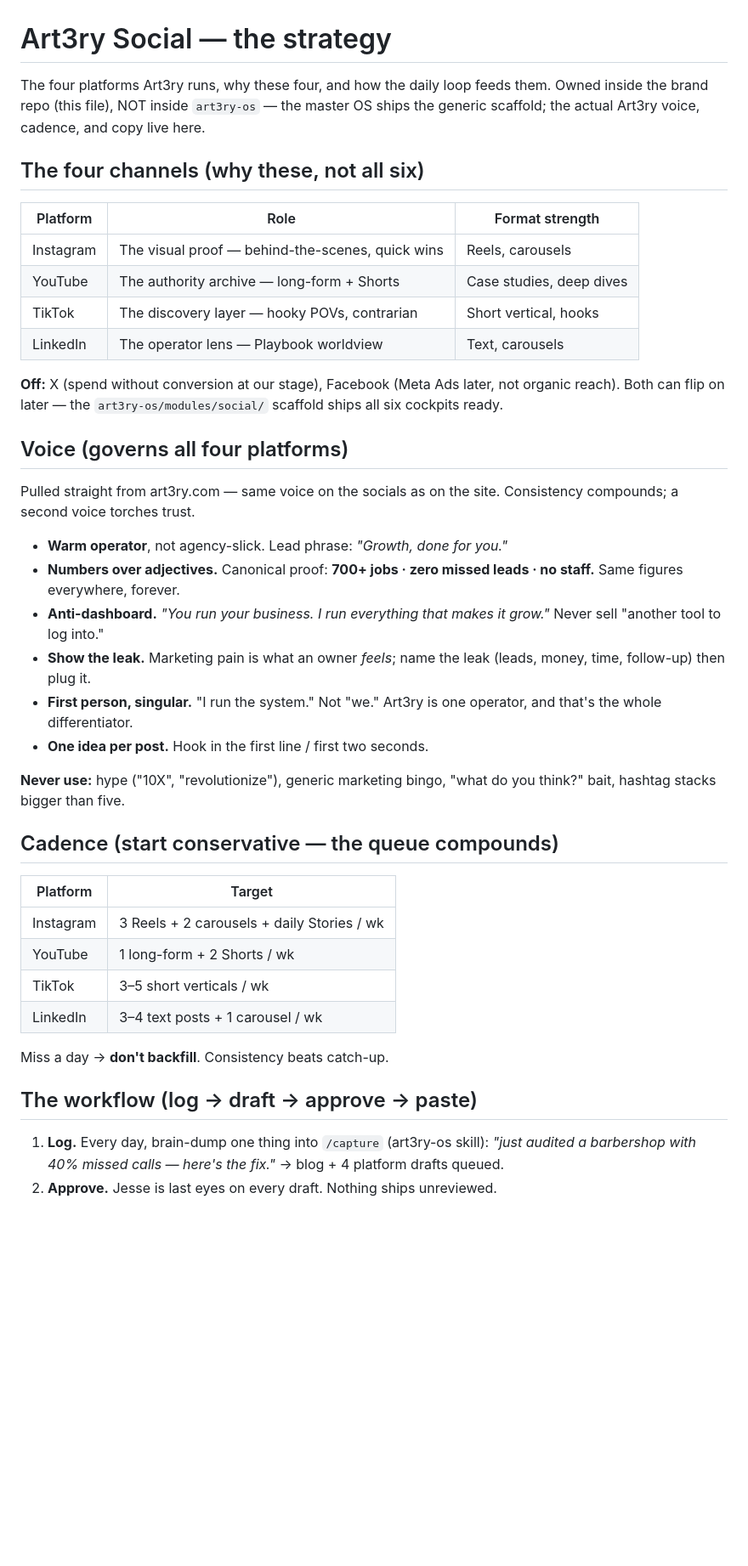
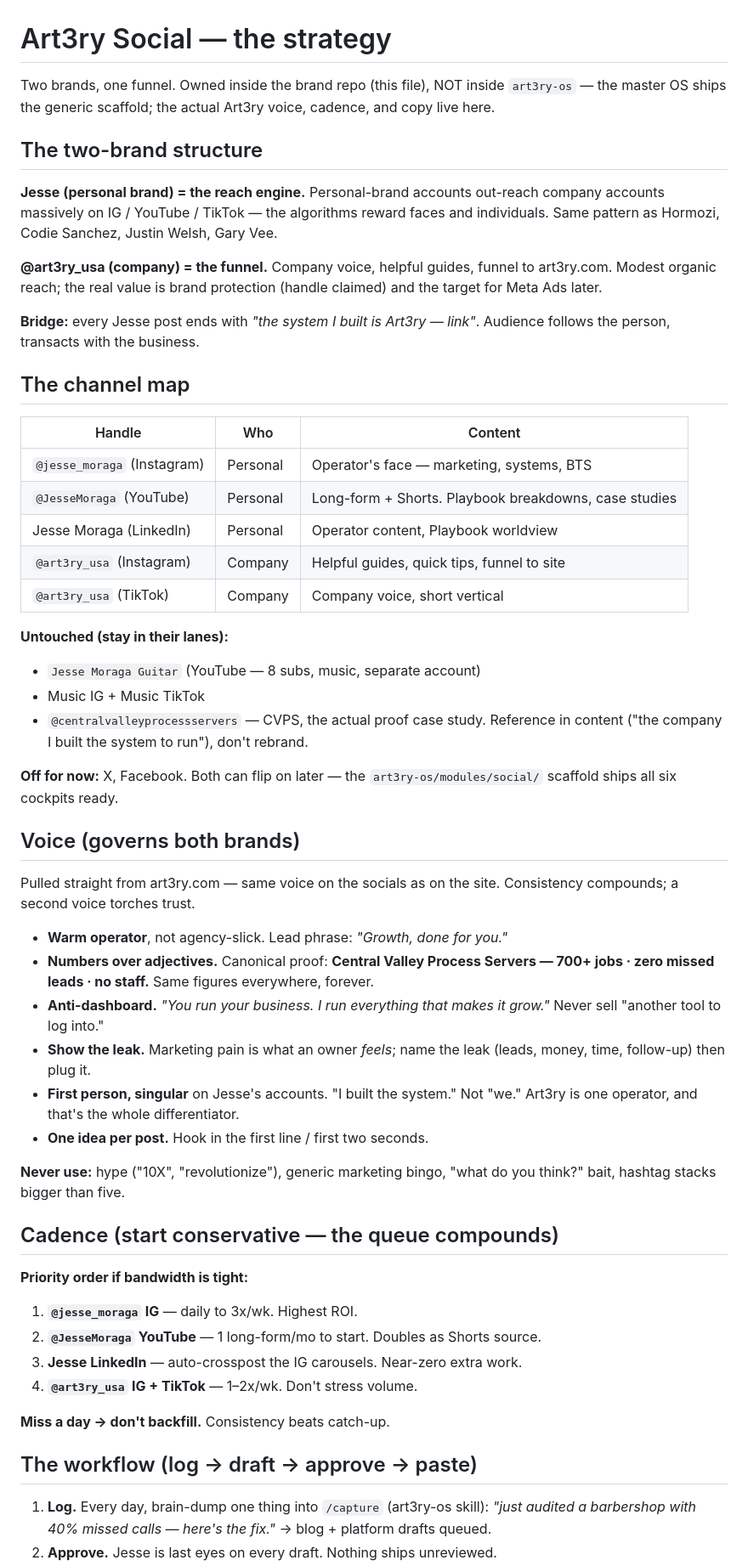
Before and after one commit to Art3ry-com/Art3ry-com, a Markdown page: social/README.md, the part around one of its changes. Shown at 85% size. GitHub-like rendering; blank space fills up the shorter version.

Commit message:
Restructure /social for two-brand model (Jesse personal + @art3ry_usa company)

```diff
--- a/social/README.md
+++ b/social/README.md
@@ -1,37 +1,58 @@
 # Art3ry Social — the strategy
 
-The four platforms Art3ry runs, why these four, and how the daily loop feeds
-them. Owned inside the brand repo (this file), NOT inside `art3ry-os` — the
-master OS ships the generic scaffold; the actual Art3ry voice, cadence, and
-copy live here.
+Two brands, one funnel. Owned inside the brand repo (this file), NOT inside
+`art3ry-os` — the master OS ships the generic scaffold; the actual Art3ry
+voice, cadence, and copy live here.
 
-## The four channels (why these, not all six)
+## The two-brand structure
 
-| Platform  | Role                                              | Format strength           |
-|-----------|---------------------------------------------------|---------------------------|
-| Instagram | The visual proof — behind-the-scenes, quick wins  | Reels, carousels          |
-| YouTube   | The authority archive — long-form + Shorts        | Case studies, deep dives  |
-| TikTok    | The discovery layer — hooky POVs, contrarian      | Short vertical, hooks     |
-| LinkedIn  | The operator lens — Playbook worldview            | Text, carousels           |
+**Jesse (personal brand) = the reach engine.** Personal-brand accounts
+out-reach company accounts massively on IG / YouTube / TikTok — the
+algorithms reward faces and individuals. Same pattern as Hormozi,
+Codie Sanchez, Justin Welsh, Gary Vee.
 
-**Off:** X (spend without conversion at our stage), Facebook (Meta Ads later,
-not organic reach). Both can flip on later — the `art3ry-os/modules/social/`
-scaffold ships all six cockpits ready.
+**@art3ry_usa (company) = the funnel.** Company voice, helpful guides,
+funnel to art3ry.com. Modest organic reach; the real value is brand
+protection (handle claimed) and the target for Meta Ads later.
 
-## Voice (governs all four platforms)
+**Bridge:** every Jesse post ends with *"the system I built is Art3ry
+— link"*. Audience follows the person, transacts with the business.
+
+## The channel map
+
+| Handle                              | Who       | Content                                              |
+|-------------------------------------|-----------|------------------------------------------------------|
+| `@jesse_moraga` (Instagram)         | Personal  | Operator's face — marketing, systems, BTS            |
+| `@JesseMoraga` (YouTube)            | Personal  | Long-form + Shorts. Playbook breakdowns, case studies |
+| Jesse Moraga (LinkedIn)             | Personal  | Operator content, Playbook worldview                 |
+| `@art3ry_usa` (Instagram)           | Company   | Helpful guides, quick tips, funnel to site           |
+| `@art3ry_usa` (TikTok)              | Company   | Company voice, short vertical                        |
+
+**Untouched (stay in their lanes):**
+- `Jesse Moraga Guitar` (YouTube — 8 subs, music, separate account)
+- Music IG + Music TikTok
+- `@centralvalleyprocessservers` — CVPS, the actual proof case study.
+  Reference in content ("the company I built the system to run"), don't
+  rebrand.
+
+**Off for now:** X, Facebook. Both can flip on later — the
+`art3ry-os/modules/social/` scaffold ships all six cockpits ready.
+
+## Voice (governs both brands)
 
 Pulled straight from art3ry.com — same voice on the socials as on the site.
 Consistency compounds; a second voice torches trust.
 
 - **Warm operator**, not agency-slick. Lead phrase: *"Growth, done for you."*
-- **Numbers over adjectives.** Canonical proof: **700+ jobs · zero missed
-  leads · no staff.** Same figures everywhere, forever.
+- **Numbers over adjectives.** Canonical proof: **Central Valley Process
+  Servers — 700+ jobs · zero missed leads · no staff.** Same figures
+  everywhere, forever.
 - **Anti-dashboard.** *"You run your business. I run everything that makes
   it grow."* Never sell "another tool to log into."
 - **Show the leak.** Marketing pain is what an owner *feels*; name the leak
   (leads, money, time, follow-up) then plug it.
-- **First person, singular.** "I run the system." Not "we." Art3ry is one
-  operator, and that's the whole differentiator.
+- **First person, singular** on Jesse's accounts. "I built the system." Not
+  "we." Art3ry is one operator, and that's the whole differentiator.
 - **One idea per post.** Hook in the first line / first two seconds.
 
 **Never use:** hype ("10X", "revolutionize"), generic marketing bingo,
@@ -39,18 +60,17 @@ Consistency compounds; a second voice torches trust.
 
 ## Cadence (start conservative — the queue compounds)
 
-| Platform  | Target                                        |
-|-----------|-----------------------------------------------|
-| Instagram | 3 Reels + 2 carousels + daily Stories / wk    |
-| YouTube   | 1 long-form + 2 Shorts / wk                   |
-| TikTok    | 3–5 short verticals / wk                      |
-| LinkedIn  | 3–4 text posts + 1 carousel / wk              |
+**Priority order if bandwidth is tight:**
+1. **`@jesse_moraga` IG** — daily to 3x/wk. Highest ROI.
+2. **`@JesseMoraga` YouTube** — 1 long-form/mo to start. Doubles as Shorts source.
+3. **Jesse LinkedIn** — auto-crosspost the IG carousels. Near-zero extra work.
+4. **`@art3ry_usa` IG + TikTok** — 1–2x/wk. Don't stress volume.
 
-Miss a day → **don't backfill**. Consistency beats catch-up.
+**Miss a day → don't backfill.** Consistency beats catch-up.
 
 ## The workflow (log → draft → approve → paste)
 
 1. **Log.** Every day, brain-dump one thing into `/capture` (art3ry-os skill):
    *"just audited a barbershop with 40% missed calls — here's the fix."*
-   → blog + 4 platform drafts queued.
+   → blog + platform drafts queued.
 2. **Approve.** Jesse is last eyes on every draft. Nothing ships unreviewed.
```
Also changed, not shown: other parts of social/README.md (+3 -3 lines), social/launch-posts.md (+109 -67 lines), social/profiles.md (+94 -54 lines).
